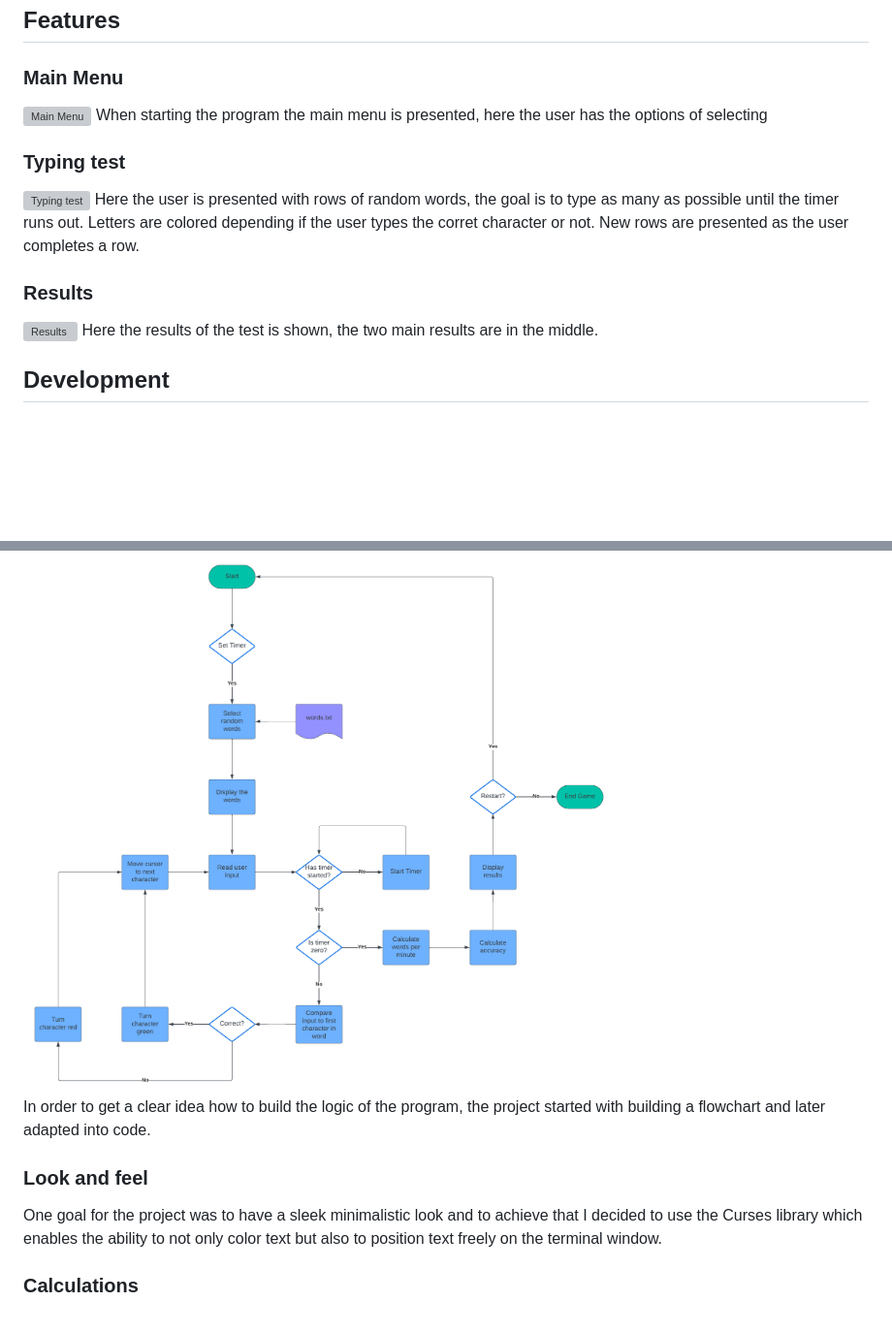
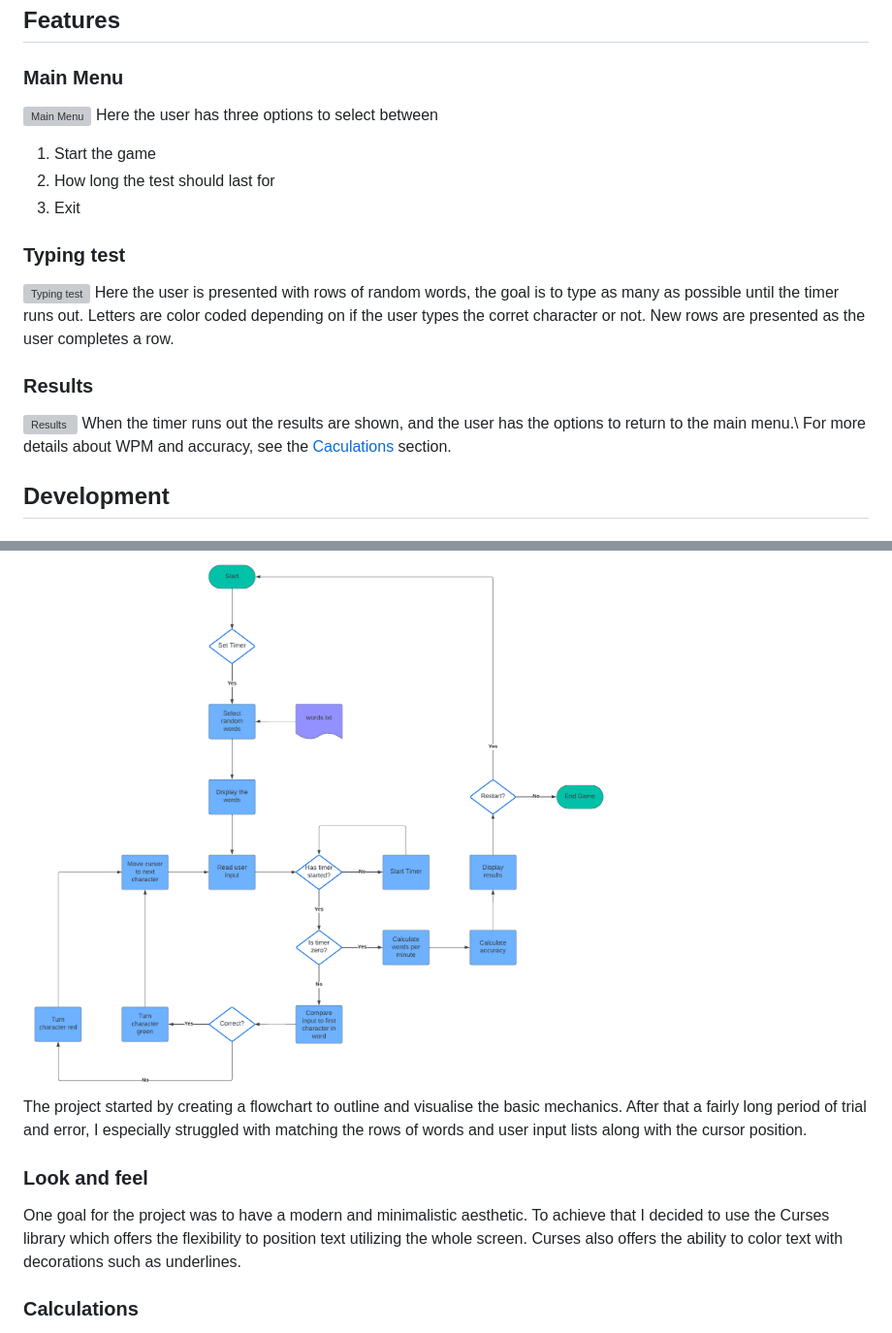
Before and after one commit to dvudd/CI_PP3, a Markdown page: README.md, 2 parts joined by grey strips. Shown at 97% size. GitHub-like rendering; blank space fills up the shorter version; grey boxes are pictures that could not be loaded.

Commit message:
docs: Adds text to features and development sections

```diff
--- a/README.md
+++ b/README.md
@@ -11,21 +11,22 @@
 ## Features
 ### Main Menu
 ![Main Menu](readme_images/speedtype_scrot1.webp)
-When starting the program the main menu is presented, here the user has the options of selecting
+Here the user has three options to select between
+1. Start the game
+2. How long the test should last for
+3. Exit
 ### Typing test
 ![Typing test](readme_images/speedtype_scrot2.webp)
-Here the user is presented with rows of random words, the goal is to type as many as possible until the timer runs out. Letters are colored depending if the user types the corret character or not. New rows are presented as the user completes a row.
+Here the user is presented with rows of random words, the goal is to type as many as possible until the timer runs out. Letters are color coded depending on if the user types the corret character or not. New rows are presented as the user completes a row.
 ### Results
 ![Results](readme_images/speedtype_scrot3.webp)
-Here the results of the test is shown, the two main results are in the middle.
+When the timer runs out the results are shown, and the user has the options to return to the main menu.\ For more details about WPM and accuracy, see the [Caculations](#calculations) section.
 ## Development
 ### Project inception and flowchart
 ![Flowchart](readme_images/flowchart.png)\
-In order to get a clear idea how to build the logic of the program, the project started with building a flowchart and later adapted into code.
-
+The project started by creating a flowchart to outline and visualise the basic mechanics. After that a fairly long period of trial and error, I especially struggled with matching the rows of words and user input lists along with the cursor position.
 ### Look and feel
-One goal for the project was to have a sleek minimalistic look and to achieve that I decided to use the Curses library which enables the ability to not only color text but also to position text freely on the terminal window.
-
+One goal for the project was to have a modern and minimalistic aesthetic. To achieve that I decided to use the Curses library which offers the flexibility to position text utilizing the whole screen. Curses also offers the ability to color text with decorations such as underlines.
 ### Calculations
 The speed of typing is commonly measured in Words Per Minute (WPM).\
 WPM is calculated using the following formula:
```
